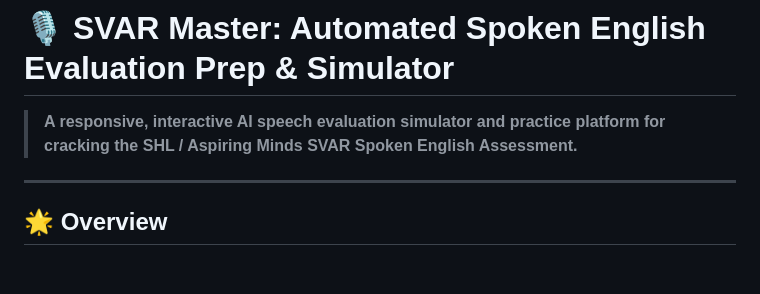
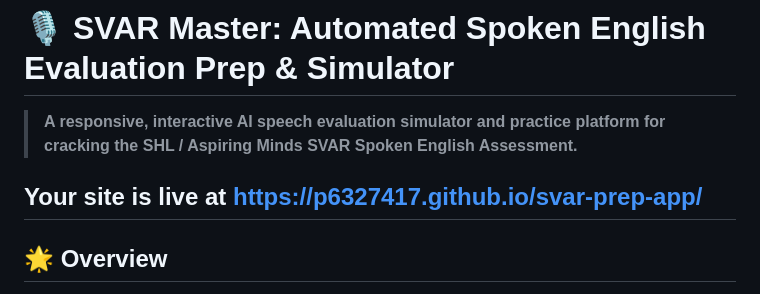
Before and after one commit to p6327417/svar-prep-app, a Markdown page: README.md, the part around the change. GitHub-like rendering; blank space fills up the shorter version.

```diff
--- a/README.md
+++ b/README.md
@@ -2,6 +2,7 @@
 
 > **A responsive, interactive AI speech evaluation simulator and practice platform for cracking the SHL / Aspiring Minds SVAR Spoken English Assessment.**
 
+Your site is live at https://p6327417.github.io/svar-prep-app/
 ---
 
 ## 🌟 Overview
```
